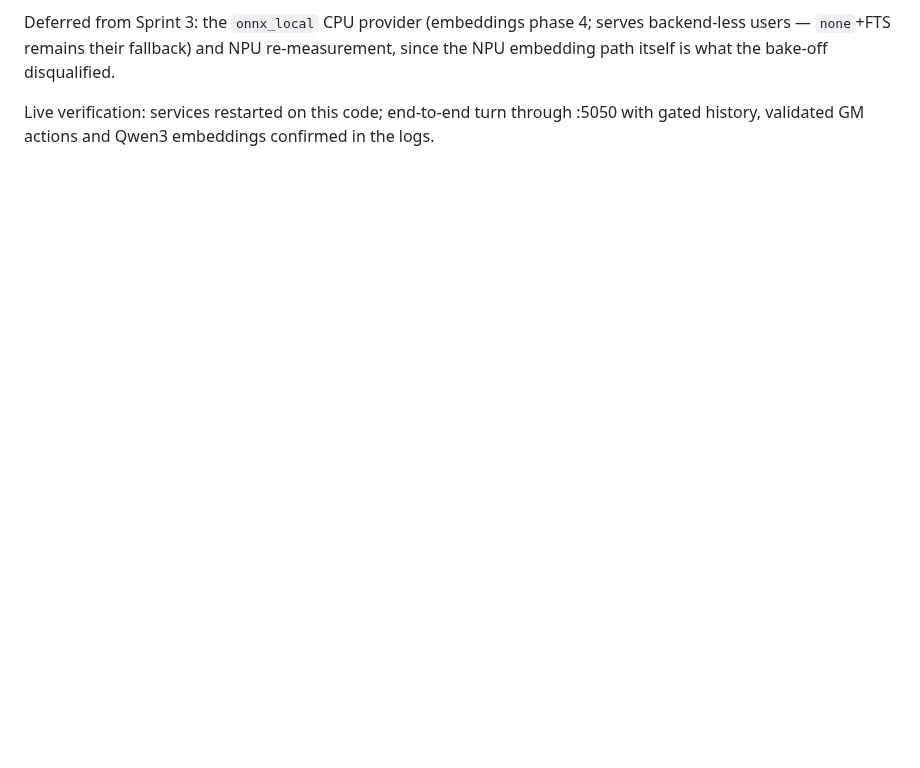
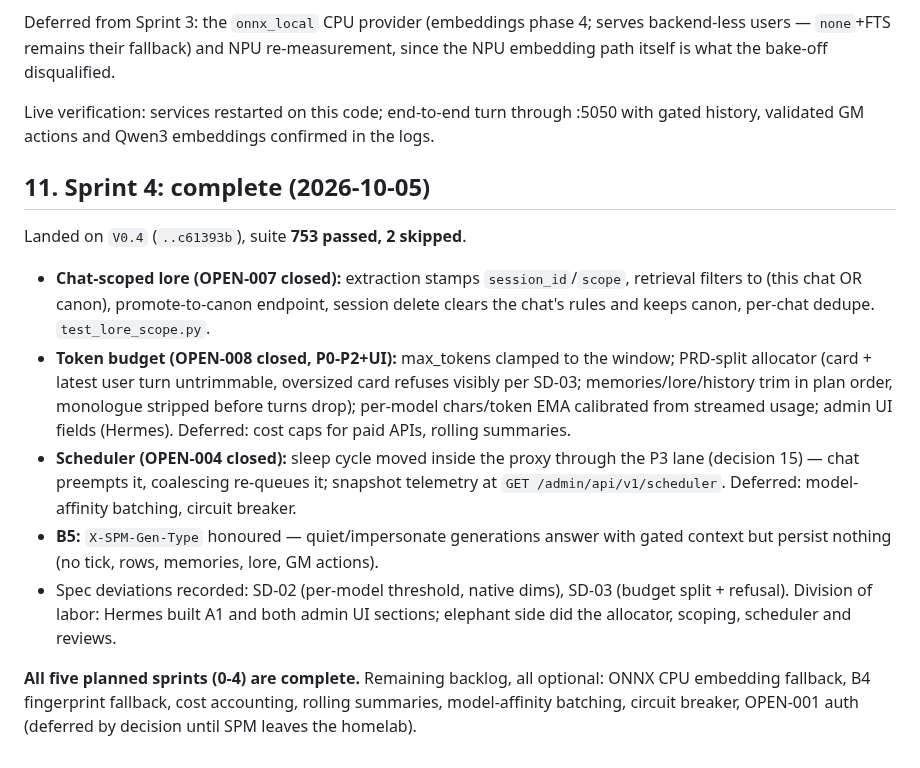
Before and after one commit to grumblefoot/SovereignPersonaMesh, a Markdown page: docs/plans/SPRINT_PLAN.md, the part around the change. Rendered like a GitHub page; blank space fills up the shorter version.

Commit message:
docs: Sprint 4 complete — close OPEN-004 and OPEN-008; all five sprints done
Co-Authored-By: Claude Fable 5 <noreply@anthropic.com>

```diff
--- a/docs/plans/SPRINT_PLAN.md
+++ b/docs/plans/SPRINT_PLAN.md
@@ -235,3 +235,30 @@ the NPU embedding path itself is what the bake-off disqualified.
 
 Live verification: services restarted on this code; end-to-end turn through :5050 with
 gated history, validated GM actions and Qwen3 embeddings confirmed in the logs.
+
+## 11. Sprint 4: complete (2026-10-05)
+
+Landed on `V0.4` (`..c61393b`), suite **753 passed, 2 skipped**.
+
+- **Chat-scoped lore (OPEN-007 closed):** extraction stamps `session_id`/`scope`,
+  retrieval filters to (this chat OR canon), promote-to-canon endpoint, session
+  delete clears the chat's rules and keeps canon, per-chat dedupe. `test_lore_scope.py`.
+- **Token budget (OPEN-008 closed, P0-P2+UI):** max_tokens clamped to the window;
+  PRD-split allocator (card + latest user turn untrimmable, oversized card refuses
+  visibly per SD-03; memories/lore/history trim in plan order, monologue stripped
+  before turns drop); per-model chars/token EMA calibrated from streamed usage;
+  admin UI fields (Hermes). Deferred: cost caps for paid APIs, rolling summaries.
+- **Scheduler (OPEN-004 closed):** sleep cycle moved inside the proxy through the
+  P3 lane (decision 15) — chat preempts it, coalescing re-queues it; snapshot
+  telemetry at `GET /admin/api/v1/scheduler`. Deferred: model-affinity batching,
+  circuit breaker.
+- **B5:** `X-SPM-Gen-Type` honoured — quiet/impersonate generations answer with
+  gated context but persist nothing (no tick, rows, memories, lore, GM actions).
+- Spec deviations recorded: SD-02 (per-model threshold, native dims), SD-03
+  (budget split + refusal). Division of labor: Hermes built A1 and both admin UI
+  sections; elephant side did the allocator, scoping, scheduler and reviews.
+
+**All five planned sprints (0-4) are complete.** Remaining backlog, all optional:
+ONNX CPU embedding fallback, B4 fingerprint fallback, cost accounting, rolling
+summaries, model-affinity batching, circuit breaker, OPEN-001 auth (deferred by
+decision until SPM leaves the homelab).
```
Also changed, not shown: known_issues.md (+2 -2 lines).
